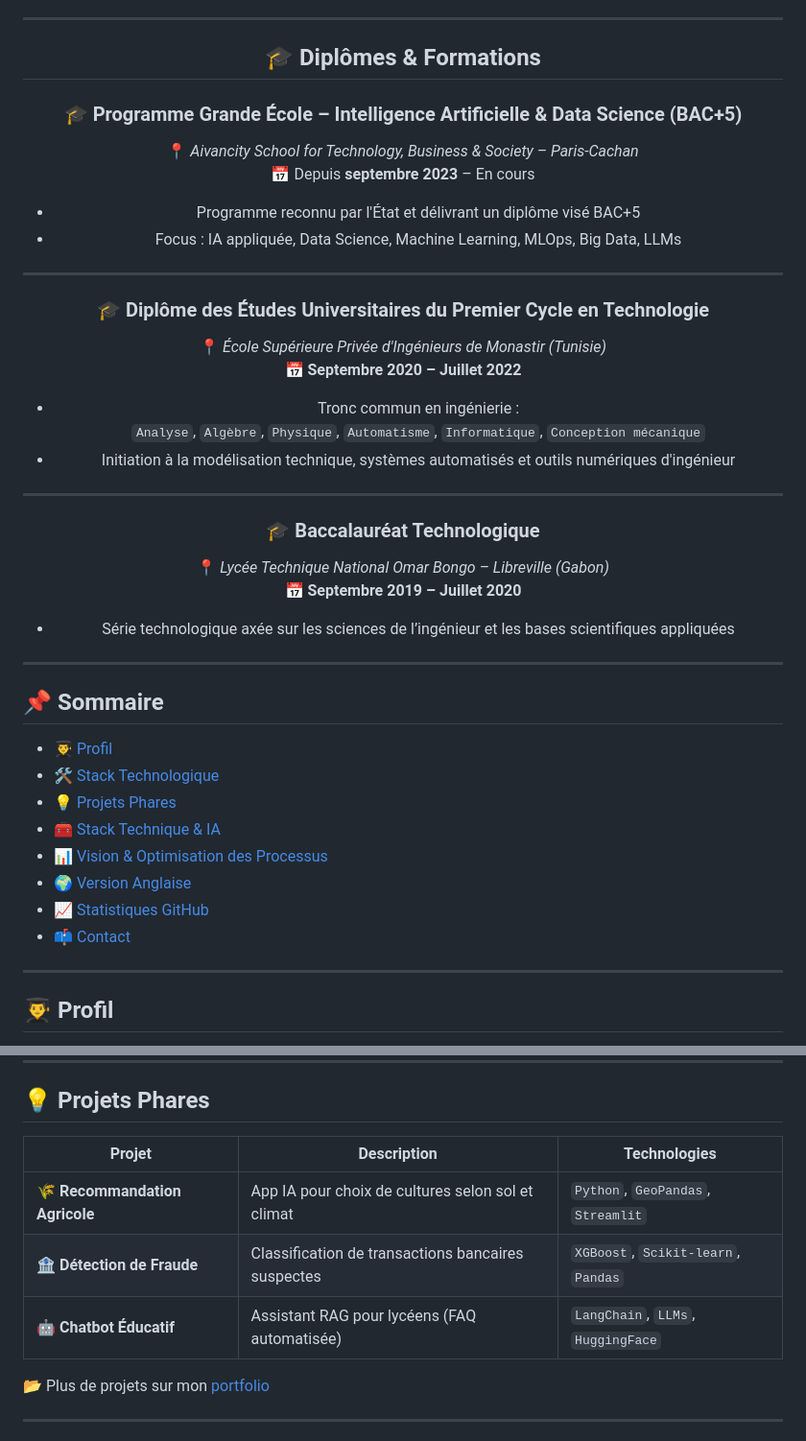
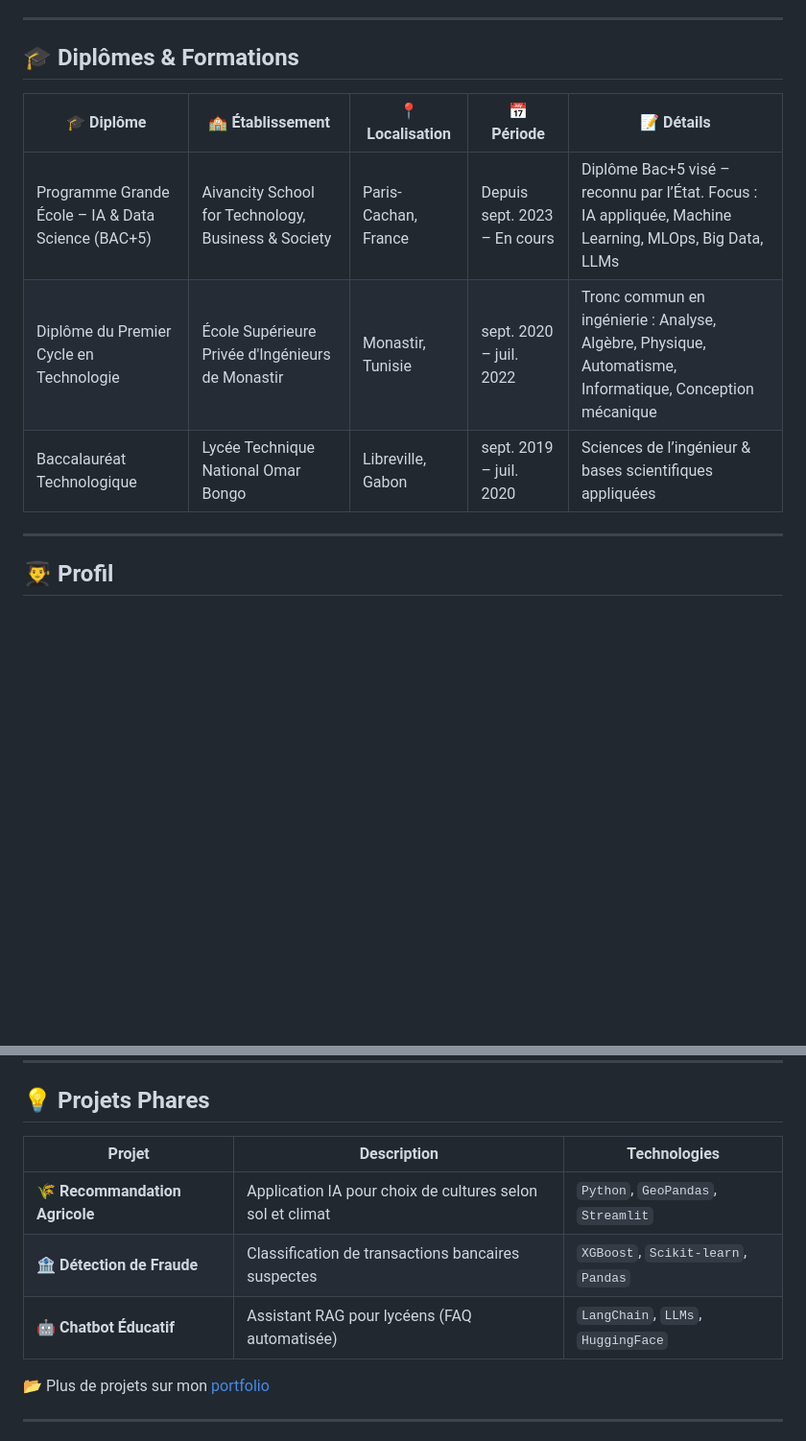
Before and after one commit to Boubanda/boubandalevijunior.github.io, a Markdown page: README.md, 2 parts joined by grey strips. Shown: that part at 96% size. Rendered like a GitHub page; blank space fills up the shorter version.

Commit message:
Ajout du README amélioré

```diff
--- a/README.md
+++ b/README.md
@@ -14,43 +15,11 @@
 
 ## 🎓 Diplômes & Formations
 
-### 🎓 Programme Grande École – Intelligence Artificielle & Data Science (BAC+5)
-📍 *Aivancity School for Technology, Business & Society – Paris-Cachan*
-📅 Depuis **septembre 2023** – En cours
-- Programme reconnu par l'État et délivrant un diplôme visé BAC+5
-- Focus : IA appliquée, Data Science, Machine Learning, MLOps, Big Data, LLMs
-
----
-
-### 🎓 Diplôme des Études Universitaires du Premier Cycle en Technologie
-📍 *École Supérieure Privée d'Ingénieurs de Monastir (Tunisie)*
-📅 **Septembre 2020 – Juillet 2022**
-- Tronc commun en ingénierie :
-  `Analyse`, `Algèbre`, `Physique`, `Automatisme`, `Informatique`, `Conception mécanique`
-- Initiation à la modélisation technique, systèmes automatisés et outils numériques d'ingénieur
-
----
-
-### 🎓 Baccalauréat Technologique
-📍 *Lycée Technique National Omar Bongo – Libreville (Gabon)*
-📅 **Septembre 2019 – Juillet 2020**
-- Série technologique axée sur les sciences de l’ingénieur et les bases scientifiques appliquées
-
-
-</div>
-
----
-
-## 📌 Sommaire
-
-- [👨‍🎓 Profil](#-profil)
-- [🛠️ Stack Technologique](#-stack-technologique)
-- [💡 Projets Phares](#-projets-phares)
-- [🧰 Stack Technique & IA](#-stack-technique--ia)
-- [📊 Vision & Optimisation des Processus](#-vision--optimisation-des-processus)
-- [🌍 Version Anglaise](#-version-anglaise)
-- [📈 Statistiques GitHub](#-statistiques-github)
-- [📫 Contact](#-contact)
+| 🎓 Diplôme                                    | 🏫 Établissement                                   | 📍 Localisation               | 📅 Période                      | 📝 Détails                                                                                      |
+|-----------------------------------------------|--------------------------------------------------|------------------------------|-------------------------------|------------------------------------------------------------------------------------------------|
+| Programme Grande École – IA & Data Science (BAC+5) | Aivancity School for Technology, Business & Society | Paris-Cachan, France           | Depuis sept. 2023 – En cours    | Diplôme Bac+5 visé – reconnu par l’État. Focus : IA appliquée, Machine Learning, MLOps, Big Data, LLMs |
+| Diplôme du Premier Cycle en Technologie        | École Supérieure Privée d'Ingénieurs de Monastir | Monastir, Tunisie             | sept. 2020 – juil. 2022        | Tronc commun en ingénierie : Analyse, Algèbre, Physique, Automatisme, Informatique, Conception mécanique  |
+| Baccalauréat Technologique                      | Lycée Technique National Omar Bongo               | Libreville, Gabon             | sept. 2019 – juil. 2020        | Sciences de l’ingénieur & bases scientifiques appliquées                                        |
 
 ---
 
@@ -101,11 +70,11 @@
 
 ## 💡 Projets Phares
 
-| Projet | Description | Technologies |
-|--------|-------------|--------------|
-| 🌾 **Recommandation Agricole** | App IA pour choix de cultures selon sol et climat | `Python`, `GeoPandas`, `Streamlit` |
-| 🏦 **Détection de Fraude** | Classification de transactions bancaires suspectes | `XGBoost`, `Scikit-learn`, `Pandas` |
-| 🤖 **Chatbot Éducatif** | Assistant RAG pour lycéens (FAQ automatisée) | `LangChain`, `LLMs`, `HuggingFace` |
+| Projet                | Description                                        | Technologies                         |
+|-----------------------|--------------------------------------------------|------------------------------------|
+| 🌾 **Recommandation Agricole** | Application IA pour choix de cultures selon sol et climat | `Python`, `GeoPandas`, `Streamlit` |
+| 🏦 **Détection de Fraude**    | Classification de transactions bancaires suspectes | `XGBoost`, `Scikit-learn`, `Pandas` |
+| 🤖 **Chatbot Éducatif**       | Assistant RAG pour lycéens (FAQ automatisée)     | `LangChain`, `LLMs`, `HuggingFace` |
 
 📂 Plus de projets sur mon [portfolio](https://boubandalevijunior.github.io)
 
```
Also changed, not shown: other parts of README.md (+9 -6 lines).
